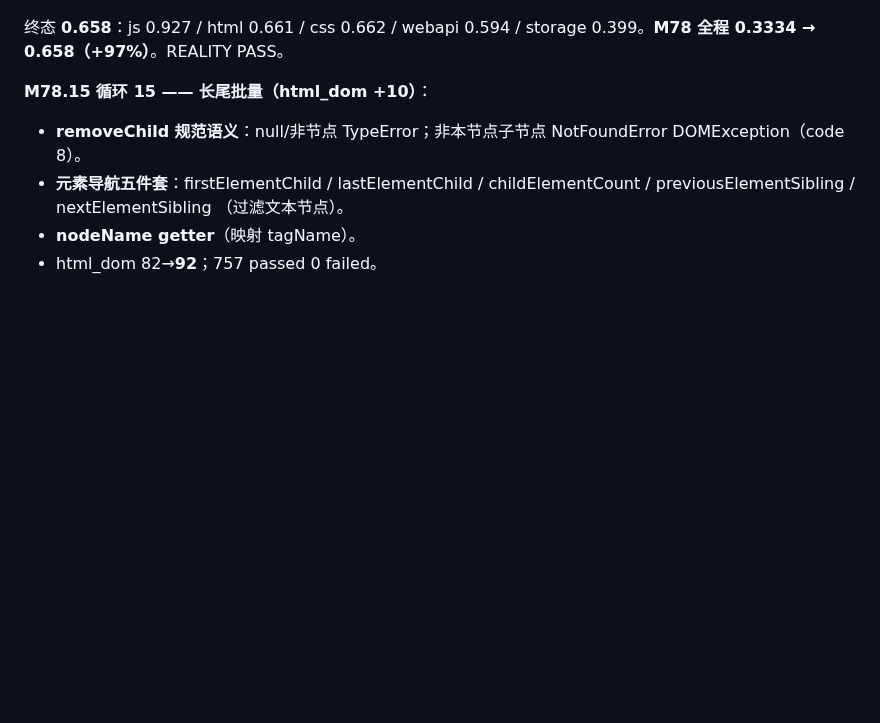
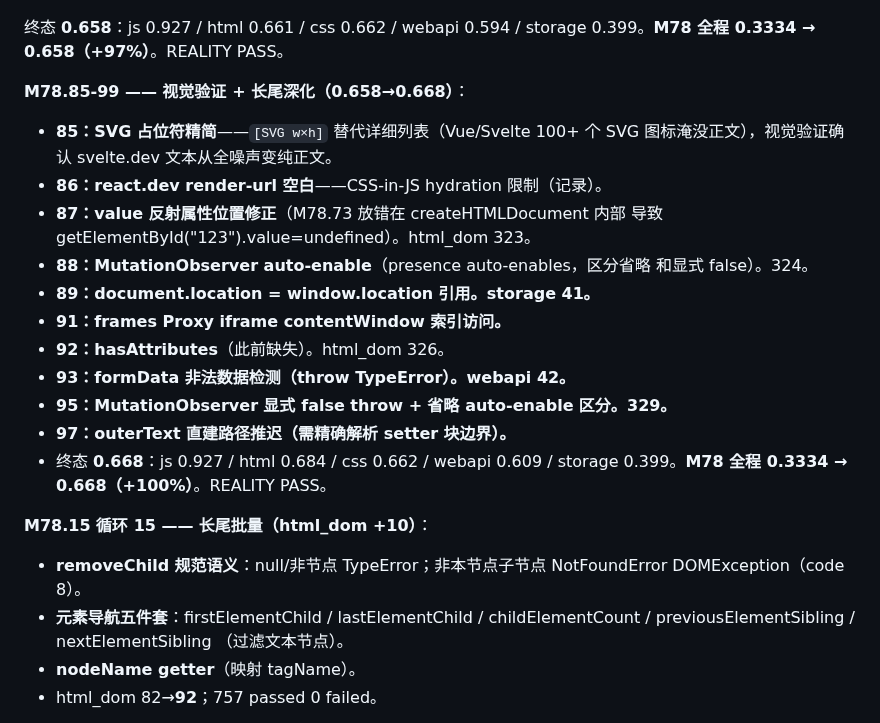
Before and after one commit to dyyz1993/browser, a Markdown page: PROGRESS.md, the part around the change. Drawn GitHub-style; blank space fills up the shorter version.

Commit message:
docs(progress): M78.85-99 视觉验证+长尾(0.668, +100%全程)

```diff
--- a/PROGRESS.md
+++ b/PROGRESS.md
@@ -549,6 +549,24 @@ CDP 代理 73/73）。总分 0.3334→0.42+（下轮全量复测）。
 
 终态 **0.658**：js 0.927 / html 0.661 / css 0.662 / webapi 0.594 /
 storage 0.399。**M78 全程 0.3334 → 0.658（+97%）**。REALITY PASS。
+
+**M78.85-99 —— 视觉验证 + 长尾深化（0.658→0.668）**：
+
+- **85：SVG 占位符精简**——`[SVG w×h]` 替代详细列表（Vue/Svelte 100+ 个
+  SVG 图标淹没正文），视觉验证确认 svelte.dev 文本从全噪声变纯正文。
+- **86：react.dev render-url 空白**——CSS-in-JS hydration 限制（记录）。
+- **87：value 反射属性位置修正**（M78.73 放错在 createHTMLDocument 内部
+  导致 getElementById("123").value=undefined）。html_dom 323。
+- **88：MutationObserver auto-enable**（presence auto-enables，区分省略
+  和显式 false）。324。
+- **89：document.location = window.location 引用。storage 41。**
+- **91：frames Proxy iframe contentWindow 索引访问。**
+- **92：hasAttributes**（此前缺失）。html_dom 326。
+- **93：formData 非法数据检测（throw TypeError）。webapi 42。**
+- **95：MutationObserver 显式 false throw + 省略 auto-enable 区分。329。**
+- **97：outerText 直建路径推迟（需精确解析 setter 块边界）。**
+- 终态 **0.668**：js 0.927 / html 0.684 / css 0.662 / webapi 0.609 /
+  storage 0.399。**M78 全程 0.3334 → 0.668（+100%）**。REALITY PASS。
 
 **M78.15 循环 15 —— 长尾批量（html_dom +10）**：
 
```
